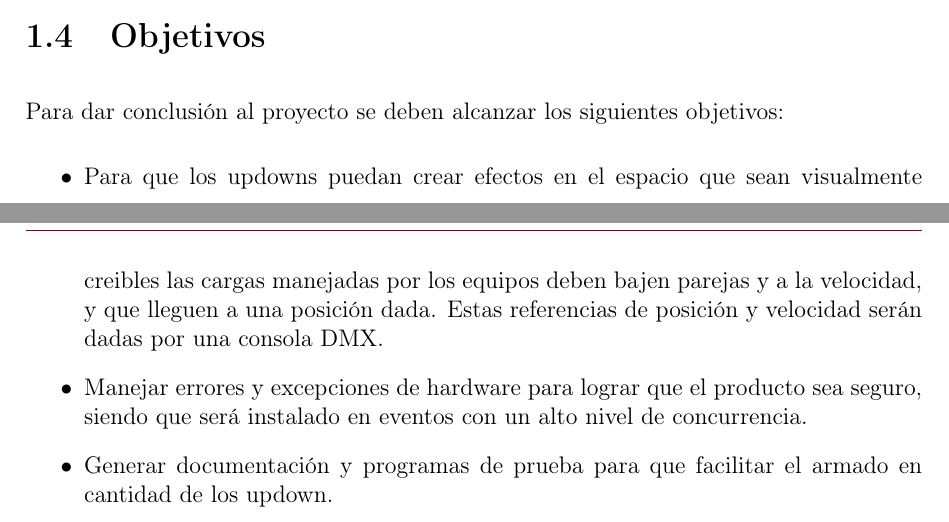
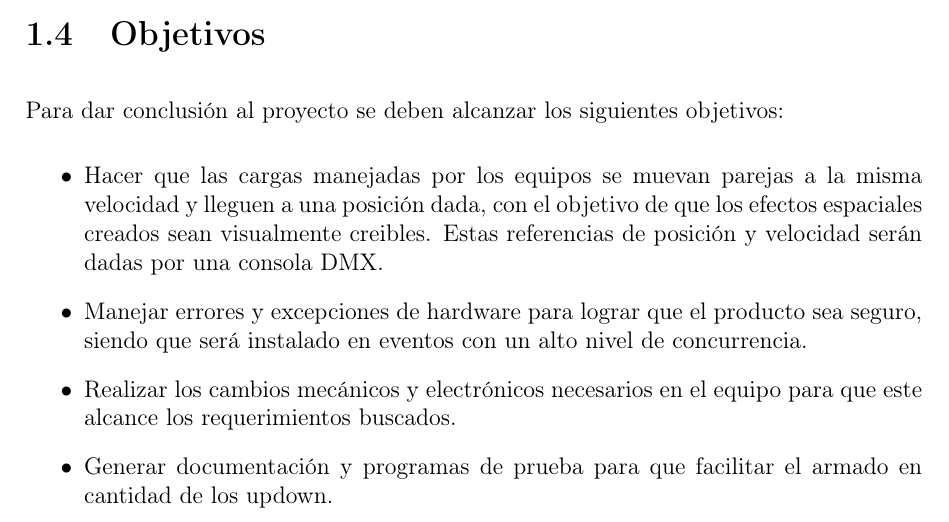
Before and after one commit to OlivieriIan/tesisIACI, a LaTeX document (Informe/0-main.tex, which reads Informe/4-Introduccion.tex): two parts of pages 13 and 14 of 21 before the commit and part of page 14 of 21 after it, the two joined at a grey line, cut so that both start at the same text. Compiled offline with pdfLaTeX.

Commit message:
Agregado nuevo objetivo: hacer las modificaciones eléctricas y mecánicas para que el equipo funcione como debe

```diff
--- a/Informe/4-Introduccion.tex
+++ b/Informe/4-Introduccion.tex
@@ -171,9 +172,11 @@ Es entonces que se presentó la oportunidad de realizar el trabajo de concluir e
 \section{Objetivos}
 Para dar conclusión al proyecto se deben alcanzar los siguientes objetivos:
 \begin{itemize}
-	\item Para que los updowns puedan crear efectos en el espacio que sean visualmente creibles las cargas manejadas por los equipos deben bajen parejas y a la velocidad, y que lleguen a una posición dada. Estas referencias de posición y velocidad serán dadas por una consola DMX.
+	\item Hacer que las cargas manejadas por los equipos se muevan parejas a la misma velocidad y lleguen a una posición dada, con el objetivo de que los efectos espaciales creados sean visualmente creibles. Estas referencias de posición y velocidad serán dadas por una consola DMX.
 	\item Manejar errores y excepciones de hardware para lograr que el producto sea seguro, siendo que será instalado en eventos con un alto nivel de concurrencia.
+	\item Realizar los cambios mecánicos y electrónicos necesarios en el equipo para que este alcance los requerimientos buscados.
 	\item Generar documentación y programas de prueba para que facilitar el armado en cantidad de los updown.
+
 \end{itemize}
 
 
```
Also changed, not shown: Informe/4-Introduccion.tex (1 more changed lines), 4 other files.
